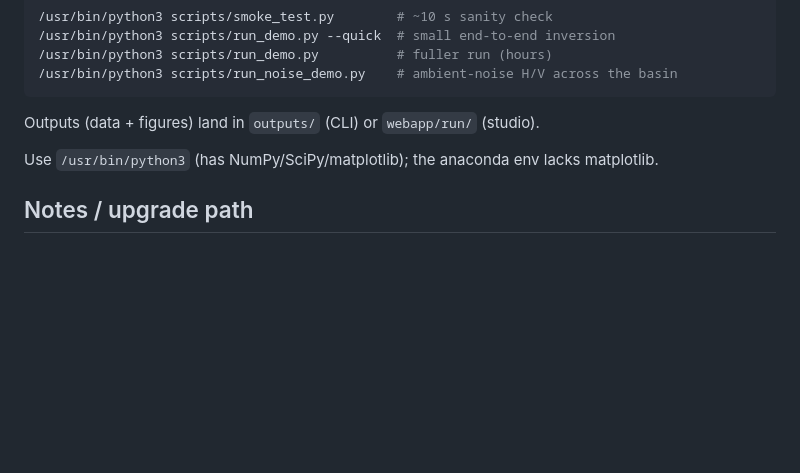
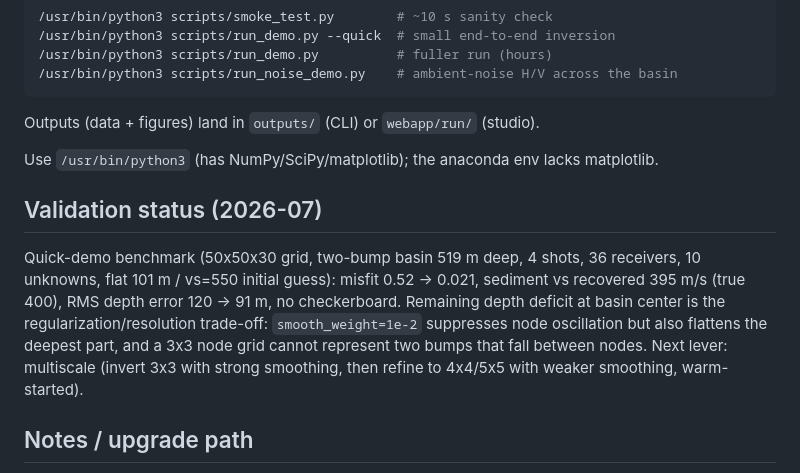
Before and after one commit to ShahramMgh/BasinInv3D, a Markdown page: README.md, the part around the change. GitHub-like rendering; blank space fills up the shorter version.

Commit message:
README: validation benchmark results and resolution trade-off
Co-Authored-By: Claude Fable 5 <noreply@anthropic.com>

```diff
--- a/README.md
+++ b/README.md
@@ -57,6 +57,18 @@ Outputs (data + figures) land in `outputs/` (CLI) or `webapp/run/` (studio).
 Use `/usr/bin/python3` (has NumPy/SciPy/matplotlib); the anaconda env lacks
 matplotlib.
 
+## Validation status (2026-07)
+
+Quick-demo benchmark (50x50x30 grid, two-bump basin 519 m deep, 4 shots,
+36 receivers, 10 unknowns, flat 101 m / vs=550 initial guess):
+misfit 0.52 -> 0.021, sediment vs recovered 395 m/s (true 400), RMS depth
+error 120 -> 91 m, no checkerboard. Remaining depth deficit at basin center
+is the regularization/resolution trade-off: `smooth_weight=1e-2` suppresses
+node oscillation but also flattens the deepest part, and a 3x3 node grid
+cannot represent two bumps that fall between nodes. Next lever: multiscale
+(invert 3x3 with strong smoothing, then refine to 4x4/5x5 with weaker
+smoothing, warm-started).
+
 ## Notes / upgrade path
 
 - FD gradients cost one multi-shot forward per parameter; fine for ~10–30
```
